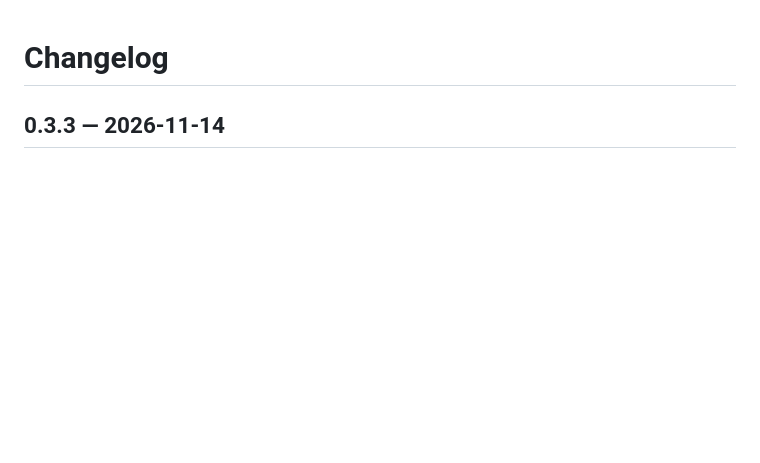
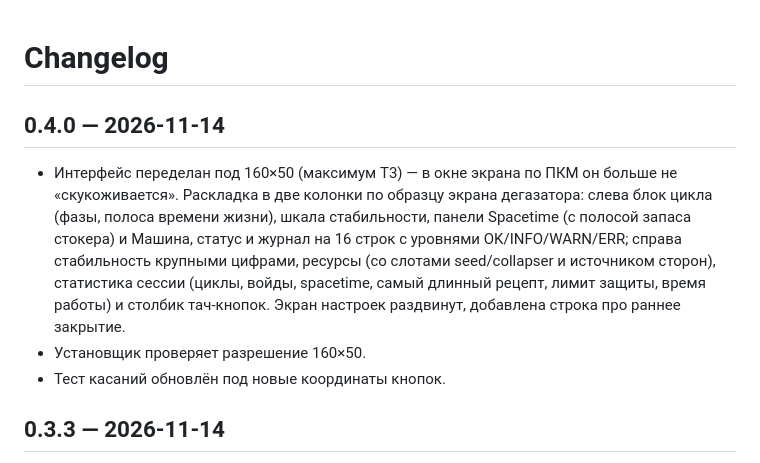
Before and after one commit to EugenPrinz/pseudo_black_hole_program, a Markdown page: CHANGELOG.md, the part around the change. Drawn GitHub-style; blank space fills up the shorter version.

Commit message:
v0.4.0: интерфейс 160×50 в две колонки (как экран дегазатора)
Крупные цифры стабильности, журнал на 16 строк с уровнями, статистика
сессии, столбик кнопок справа; настройки раздвинуты. Установщик требует
160×50. Все тесты (sim, touch, install, autocraft) проходят.

Co-Authored-By: Claude Opus 5.5 <noreply@anthropic.com>
Claude-Session: https://claude.ai/code/session_0188cpD74vM9xqqnuYx6y6zS

```diff
--- a/CHANGELOG.md
+++ b/CHANGELOG.md
@@ -1,4 +1,15 @@
 # Changelog
+
+## 0.4.0 — 2026-11-14
+
+- Интерфейс переделан под 160×50 (максимум T3) — в окне экрана по ПКМ он больше не «скукоживается».
+  Раскладка в две колонки по образцу экрана дегазатора: слева блок цикла (фазы, полоса времени жизни),
+  шкала стабильности, панели Spacetime (с полосой запаса стокера) и Машина, статус и журнал на 16 строк
+  с уровнями OK/INFO/WARN/ERR; справа стабильность крупными цифрами, ресурсы (со слотами seed/collapser и
+  источником сторон), статистика сессии (циклы, войды, spacetime, самый длинный рецепт, лимит защиты,
+  время работы) и столбик тач-кнопок. Экран настроек раздвинут, добавлена строка про раннее закрытие.
+- Установщик проверяет разрешение 160×50.
+- Тест касаний обновлён под новые координаты кнопок.
 
 ## 0.3.3 — 2026-11-14
 
```
Also changed, not shown: README.md (+3 -3 lines), docs/screen-main.png, docs/screen-settings.png, 3 other files.
